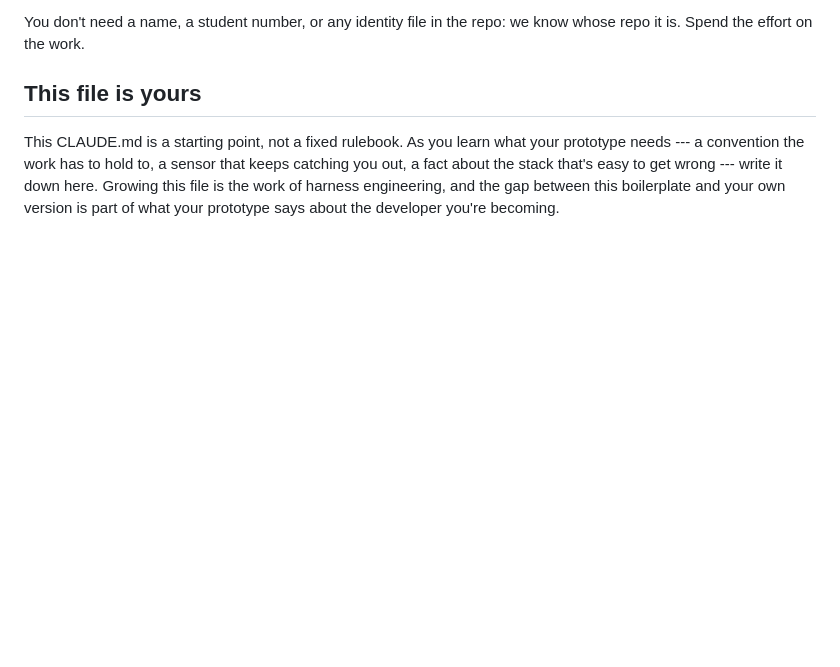
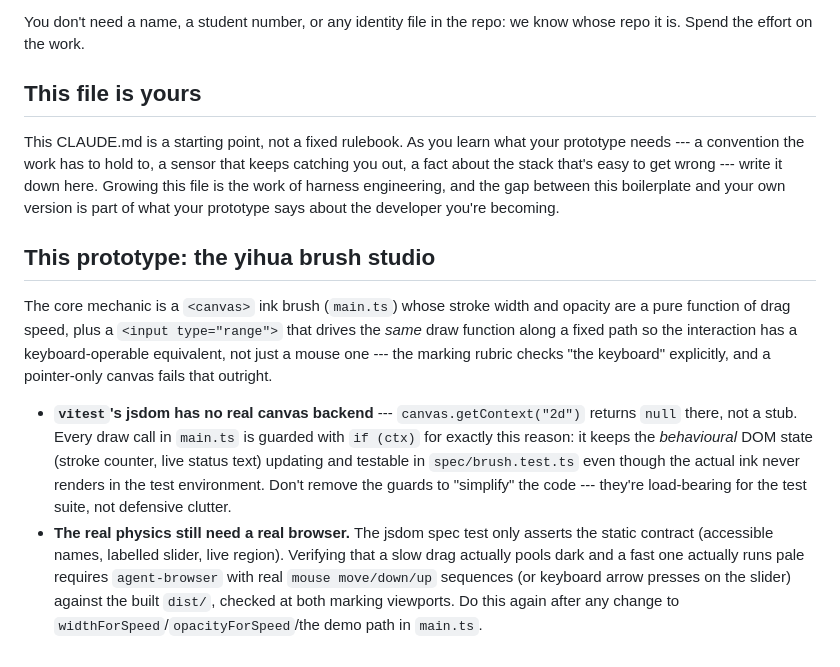
Before and after one commit to comp4020-agentic-coding-studio/comp4020-ass1-shitao, a Markdown page: CLAUDE.md, the part around the change. Drawn GitHub-style; blank space fills up the shorter version.

Commit message:
CLAUDE.md: document the yihua brush's jsdom-canvas testing gotcha
Load-bearing knowledge for anyone (agent or human) extending main.ts
this week: the if (ctx) guards keep the behavioural contract testable
even though jsdom has no real canvas backend, and the physics
themselves still need a real-browser check after any change.

```diff
--- a/CLAUDE.md
+++ b/CLAUDE.md
@@ -166,3 +166,27 @@ catching you out, a fact about the stack that's easy to get wrong --- write it
 down here. Growing this file is the work of harness engineering, and the gap
 between this boilerplate and your own version is part of what your prototype
 says about the developer you're becoming.
+
+## This prototype: the yihua brush studio
+
+The core mechanic is a `<canvas>` ink brush (`main.ts`) whose stroke width
+and opacity are a pure function of drag speed, plus a `<input type="range">`
+that drives the *same* draw function along a fixed path so the interaction
+has a keyboard-operable equivalent, not just a mouse one --- the marking
+rubric checks "the keyboard" explicitly, and a pointer-only canvas fails
+that outright.
+
+- **`vitest`'s jsdom has no real canvas backend** --- `canvas.getContext("2d")`
+  returns `null` there, not a stub. Every draw call in `main.ts` is guarded
+  with `if (ctx)` for exactly this reason: it keeps the *behavioural* DOM
+  state (stroke counter, live status text) updating and testable in
+  `spec/brush.test.ts` even though the actual ink never renders in the test
+  environment. Don't remove the guards to "simplify" the code --- they're
+  load-bearing for the test suite, not defensive clutter.
+- **The real physics still need a real browser.** The jsdom spec test only
+  asserts the static contract (accessible names, labelled slider, live
+  region). Verifying that a slow drag actually pools dark and a fast one
+  actually runs pale requires `agent-browser` with real `mouse move/down/up`
+  sequences (or keyboard arrow presses on the slider) against the built
+  `dist/`, checked at both marking viewports. Do this again after any change
+  to `widthForSpeed`/`opacityForSpeed`/the demo path in `main.ts`.
```
